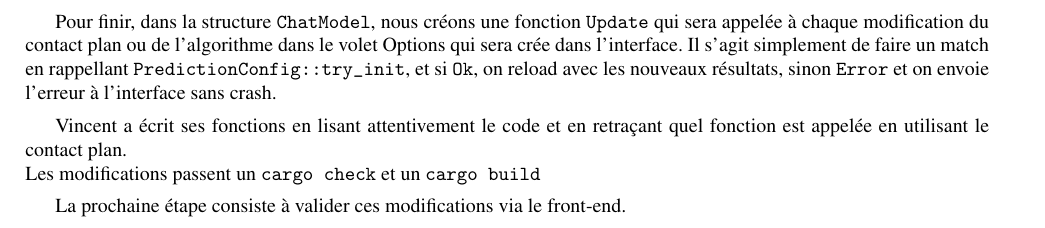
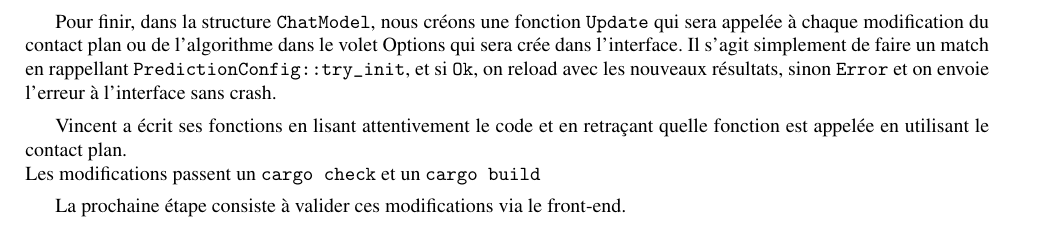
Before and after one commit to BastienDague/ProjetProgrammationGroupeV, a LaTeX document (Rapport/Sprint/rapport.tex): part of page 6 of 6, cut so that both start at the same text. Compiled offline with pdfLaTeX.

Commit message:
Correction

```diff
--- a/Rapport/Sprint/rapport.tex
+++ b/Rapport/Sprint/rapport.tex
@@ -213,7 +213,7 @@ du contact plan ou de l'algorithme dans le volet Options qui sera crée dans l'i
 en rappellant \texttt{PredictionConfig::try\_init}, et si \texttt{Ok}, on reload avec les nouveaux résultats, sinon \texttt{Error}
 et on envoie l'erreur à l'interface sans crash.
 
-Vincent a écrit ses fonctions en lisant attentivement le code et en retraçant quel fonction est appelée en utilisant le contact plan.\\
+Vincent a écrit ses fonctions en lisant attentivement le code et en retraçant quelle fonction est appelée en utilisant le contact plan.\\
 Les modifications passent un \texttt{cargo check} et un \texttt{cargo build}
 
 La prochaine étape consiste à valider ces modifications via le front-end.
```
